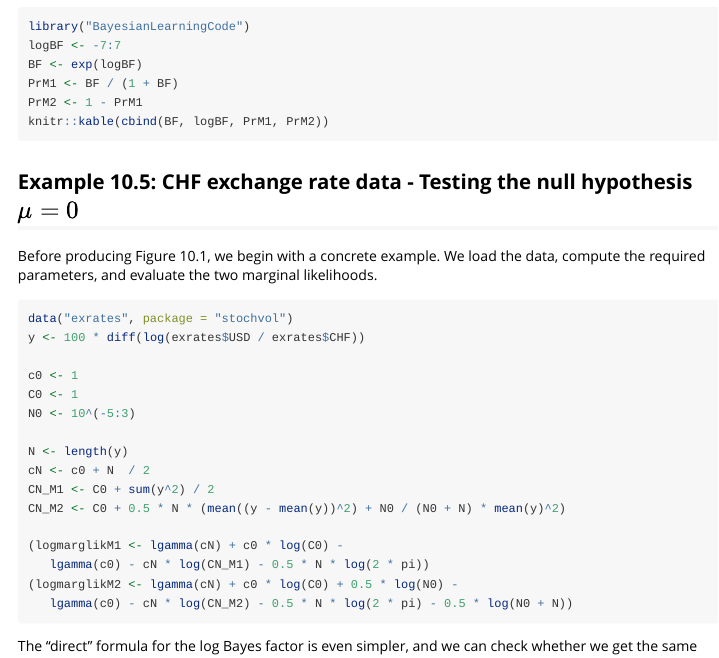
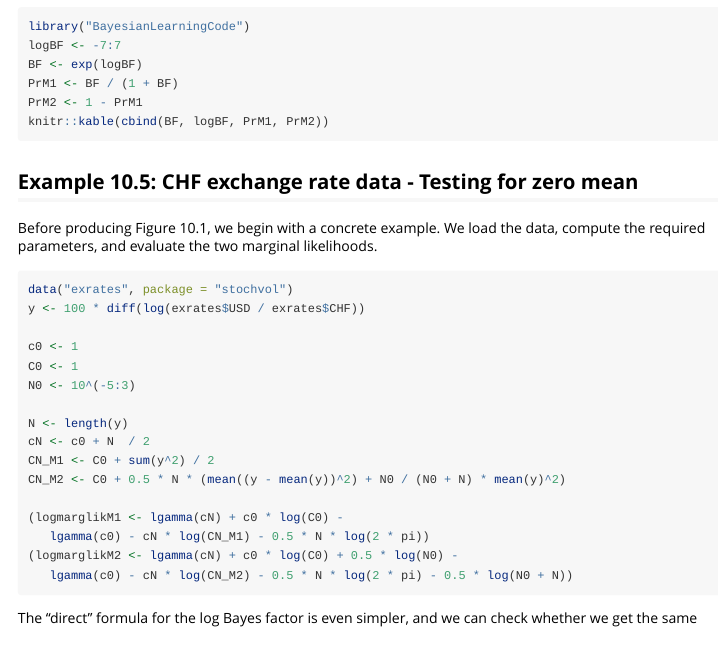
Before and after one commit to gregorkastner/BayesianLearningCode, an R Markdown document (vignettes/Chapter10.Rmd): the page in a window 1100 px wide, from 230 px down. Rendered offline with R 4.5, knitr and Pandoc, with nearby package versions; the code chunks are not run, so their results and figures are left out.

Commit message:
textual adaptation

````diff
--- a/vignettes/Chapter10.Rmd
+++ b/vignettes/Chapter10.Rmd
@@ -32,7 +32,7 @@ PrM2 <- 1 - PrM1
 knitr::kable(cbind(BF, logBF, PrM1, PrM2))
 ```
 
-## Example 10.5: CHF exchange rate data - Testing the null hypothesis $\mu = 0$
+## Example 10.5: CHF exchange rate data - Testing for zero mean
 
 Before producing Figure 10.1, we begin with a concrete example.
 We load the data, compute the required parameters, and evaluate the two
````
